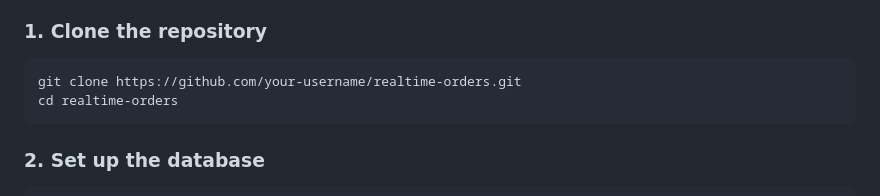
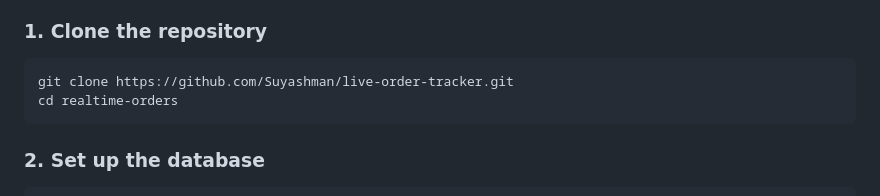
Before and after one commit to Suyashman/live-order-tracker, a Markdown page: README.md, the part around the change. Rendered like a GitHub page.

Commit message:
Update repository URL in README

````diff
--- a/README.md
+++ b/README.md
@@ -166,7 +166,7 @@ realtime-orders/
 ### 1. Clone the repository
 
 ```bash
-git clone https://github.com/your-username/realtime-orders.git
+git clone https://github.com/Suyashman/live-order-tracker.git
 cd realtime-orders
 ```
 
````
